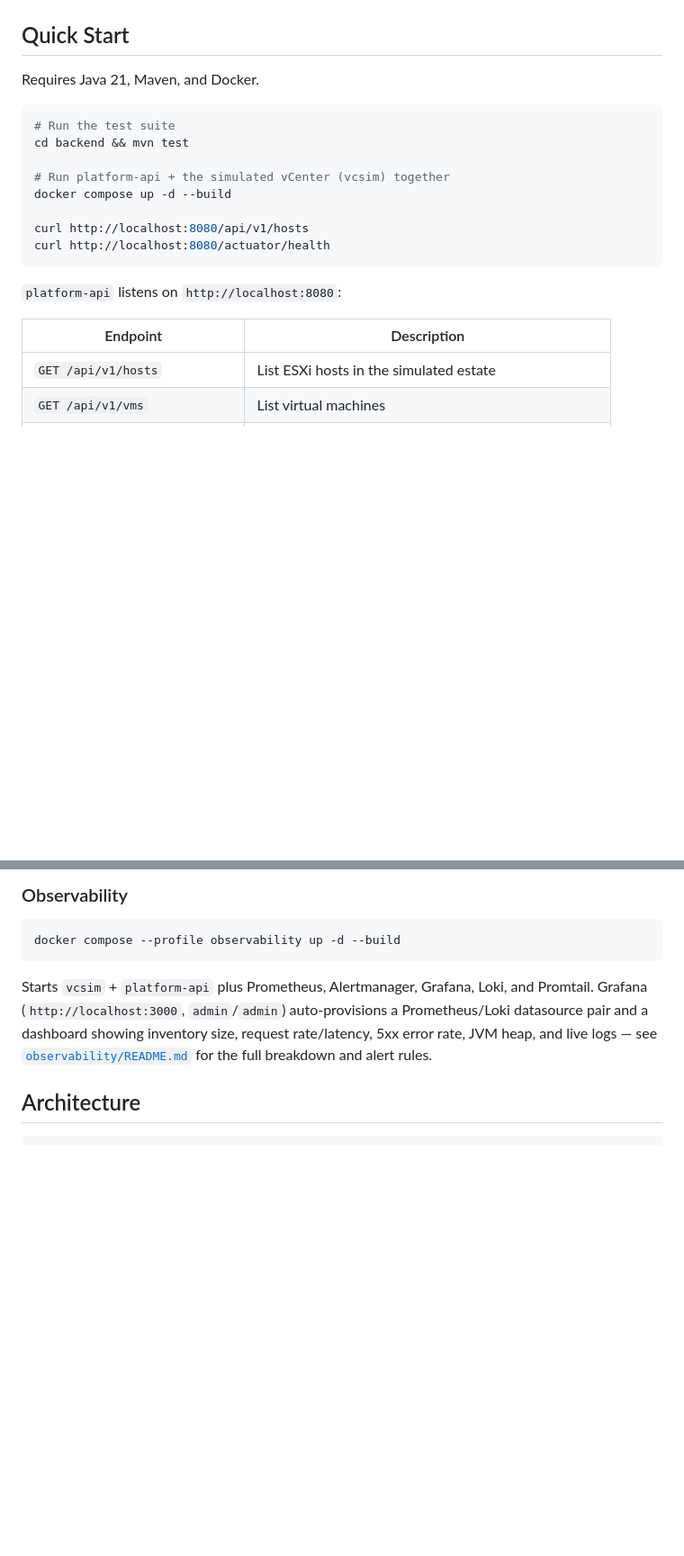
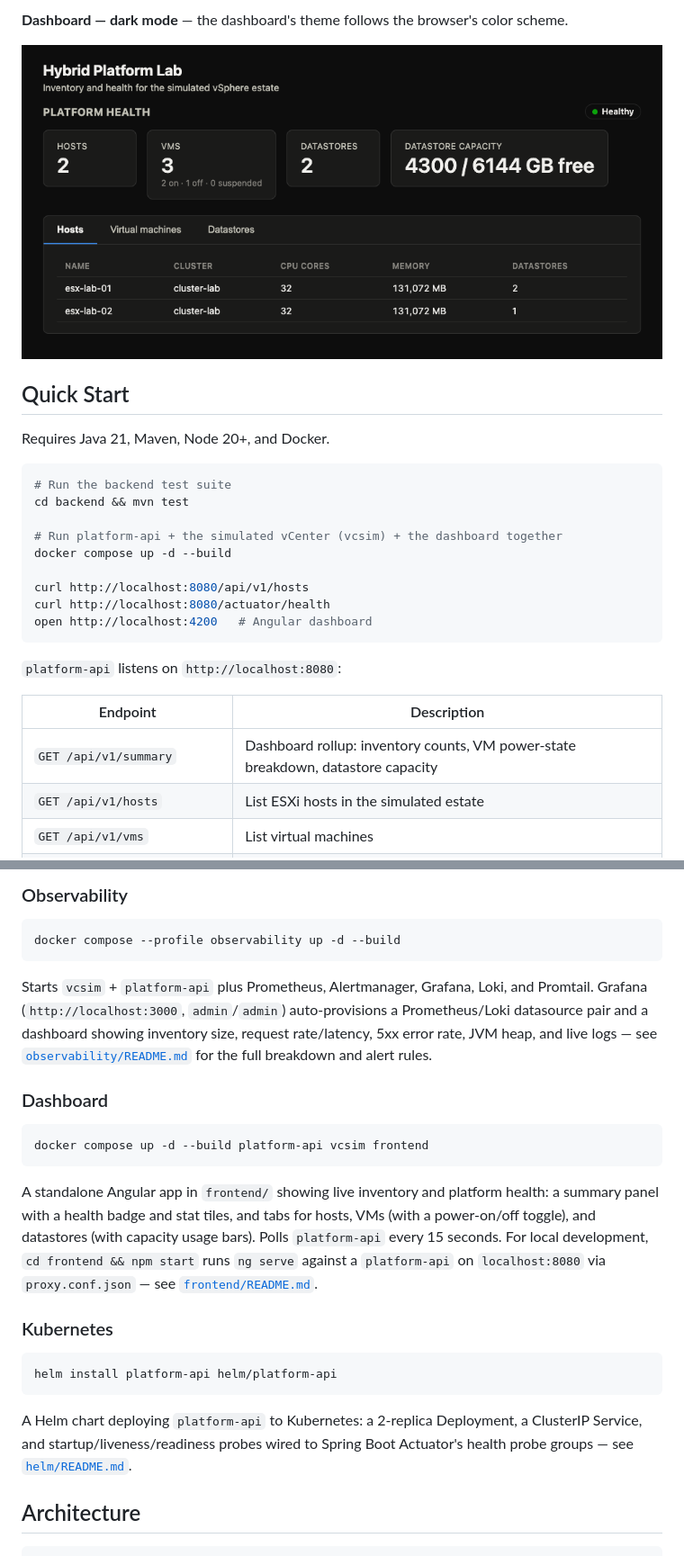
Before and after one commit to tenalisriharsha/hybrid-platform-lab, a Markdown page: README.md, 2 parts joined by grey strips. Shown: that part at 90% size. Rendered like a GitHub page; pictures changed too: docs/screenshots/14-dashboard-dark-mode.png (added); blank space fills up the shorter version.

````diff
--- a/README.md
+++ b/README.md
@@ -73,22 +87,29 @@ by Promtail and queried live.
+**Dashboard — dark mode** — the dashboard's theme follows the browser's
+color scheme.
+
+![Dashboard dark mode](docs/screenshots/14-dashboard-dark-mode.png)
+
 ## Quick Start
 
-Requires Java 21, Maven, and Docker.
+Requires Java 21, Maven, Node 20+, and Docker.
 
 ```bash
-# Run the test suite
+# Run the backend test suite
 cd backend && mvn test
 
-# Run platform-api + the simulated vCenter (vcsim) together
+# Run platform-api + the simulated vCenter (vcsim) + the dashboard together
 docker compose up -d --build
 
 curl http://localhost:8080/api/v1/hosts
 curl http://localhost:8080/actuator/health
+open http://localhost:4200   # Angular dashboard
 ```
 
 `platform-api` listens on `http://localhost:8080`:
 
 | Endpoint | Description |
 |---|---|
+| `GET /api/v1/summary` | Dashboard rollup: inventory counts, VM power-state breakdown, datastore capacity |
 | `GET /api/v1/hosts` | List ESXi hosts in the simulated estate |
 | `GET /api/v1/vms` | List virtual machines |
 | `POST /api/v1/vms/{id}/power` | Change a VM's power state |
@@ -145,6 +166,31 @@ inventory size, request rate/latency, 5xx error rate, JVM heap, and live
 logs — see [`observability/README.md`](observability/README.md) for the
 full breakdown and alert rules.
 
+### Dashboard
+
+```bash
+docker compose up -d --build platform-api vcsim frontend
+```
+
+A standalone Angular app in `frontend/` showing live inventory and
+platform health: a summary panel with a health badge and stat tiles, and
+tabs for hosts, VMs (with a power-on/off toggle), and datastores (with
+capacity usage bars). Polls `platform-api` every 15 seconds. For local
+development, `cd frontend && npm start` runs `ng serve` against a
+`platform-api` on `localhost:8080` via `proxy.conf.json` — see
+[`frontend/README.md`](frontend/README.md).
+
+### Kubernetes
+
+```bash
+helm install platform-api helm/platform-api
+```
+
+A Helm chart deploying `platform-api` to Kubernetes: a 2-replica
+Deployment, a ClusterIP Service, and startup/liveness/readiness probes
+wired to Spring Boot Actuator's health probe groups — see
+[`helm/README.md`](helm/README.md).
+
 ## Architecture
 
 ```
````
Also changed, not shown: other parts of README.md (+52 -10 lines), DAILY_REPORT.md (added, +101 -0 lines), PROGRESS.md (+61 -63 lines), docs/screenshots/11-dashboard-hosts.png (added), docs/screenshots/12-dashboard-vms.png (added), docs/screenshots/13-dashboard-datastores.png (added).
